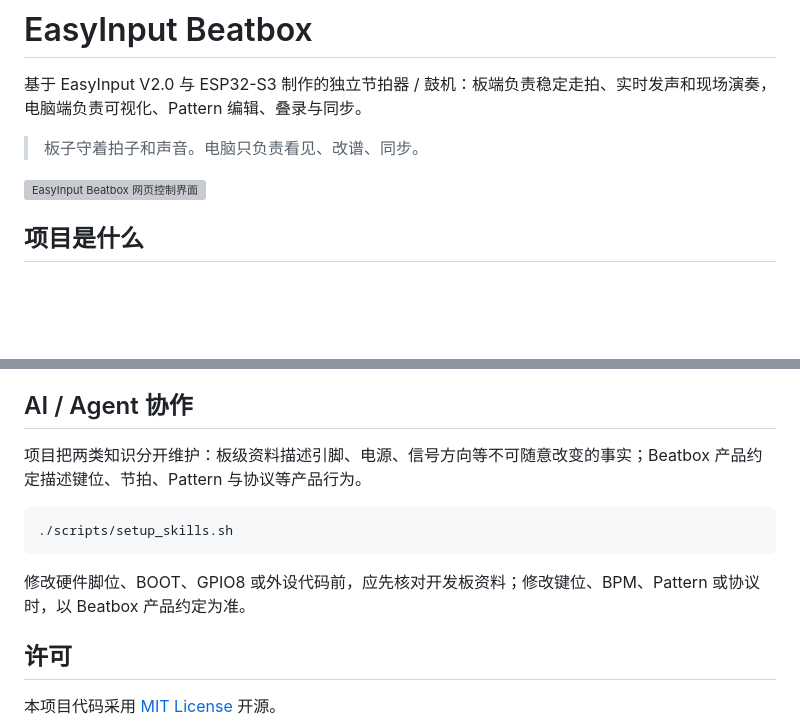
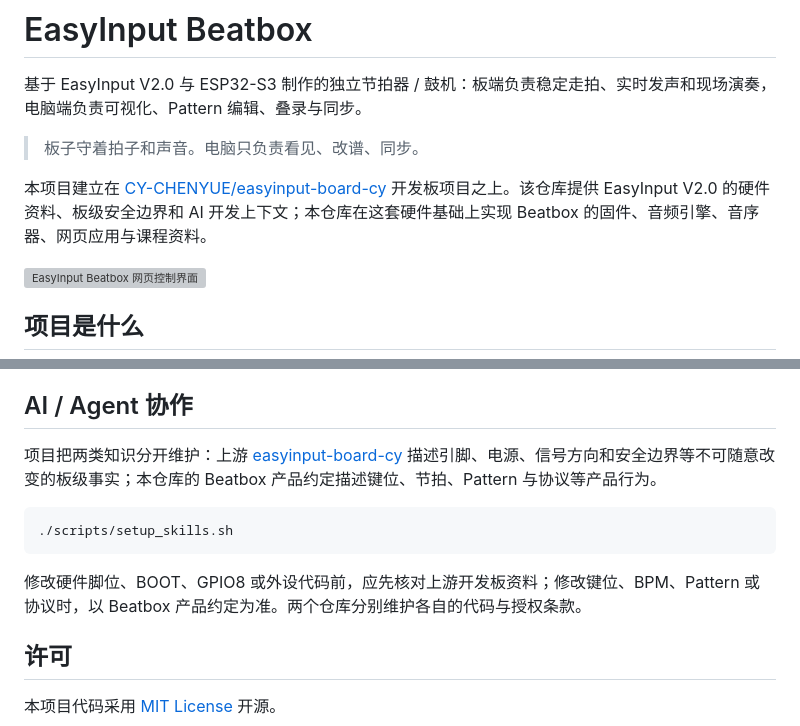
Before and after one commit to heidi123-3/easyinput-beatbox, a Markdown page: README.md, 2 parts joined by grey strips. GitHub-like rendering; blank space fills up the shorter version; grey boxes are pictures that could not be loaded.

Commit message:
Credit the EasyInput board project

````diff
--- a/README.md
+++ b/README.md
@@ -3,6 +3,8 @@
 基于 EasyInput V2.0 与 ESP32-S3 制作的独立节拍器 / 鼓机：板端负责稳定走拍、实时发声和现场演奏，电脑端负责可视化、Pattern 编辑、叠录与同步。
 
 > 板子守着拍子和声音。电脑只负责看见、改谱、同步。
+
+本项目建立在 [CY-CHENYUE/easyinput-board-cy](https://github.com/CY-CHENYUE/easyinput-board-cy) 开发板项目之上。该仓库提供 EasyInput V2.0 的硬件资料、板级安全边界和 AI 开发上下文；本仓库在这套硬件基础上实现 Beatbox 的固件、音频引擎、音序器、网页应用与课程资料。
 
 ![EasyInput Beatbox 网页控制界面](docs/course/figures/png/07-beatbox-web-app.png)
 
@@ -182,13 +184,13 @@ pnpm test
 
 ## AI / Agent 协作
 
-项目把两类知识分开维护：板级资料描述引脚、电源、信号方向等不可随意改变的事实；Beatbox 产品约定描述键位、节拍、Pattern 与协议等产品行为。
+项目把两类知识分开维护：上游 [easyinput-board-cy](https://github.com/CY-CHENYUE/easyinput-board-cy) 描述引脚、电源、信号方向和安全边界等不可随意改变的板级事实；本仓库的 Beatbox 产品约定描述键位、节拍、Pattern 与协议等产品行为。
 
 ```bash
 ./scripts/setup_skills.sh
 ```
 
-修改硬件脚位、BOOT、GPIO8 或外设代码前，应先核对开发板资料；修改键位、BPM、Pattern 或协议时，以 Beatbox 产品约定为准。
+修改硬件脚位、BOOT、GPIO8 或外设代码前，应先核对上游开发板资料；修改键位、BPM、Pattern 或协议时，以 Beatbox 产品约定为准。两个仓库分别维护各自的代码与授权条款。
 
 ## 许可
 
````
Also changed, not shown: other parts of README.md (+1 -1 lines).
